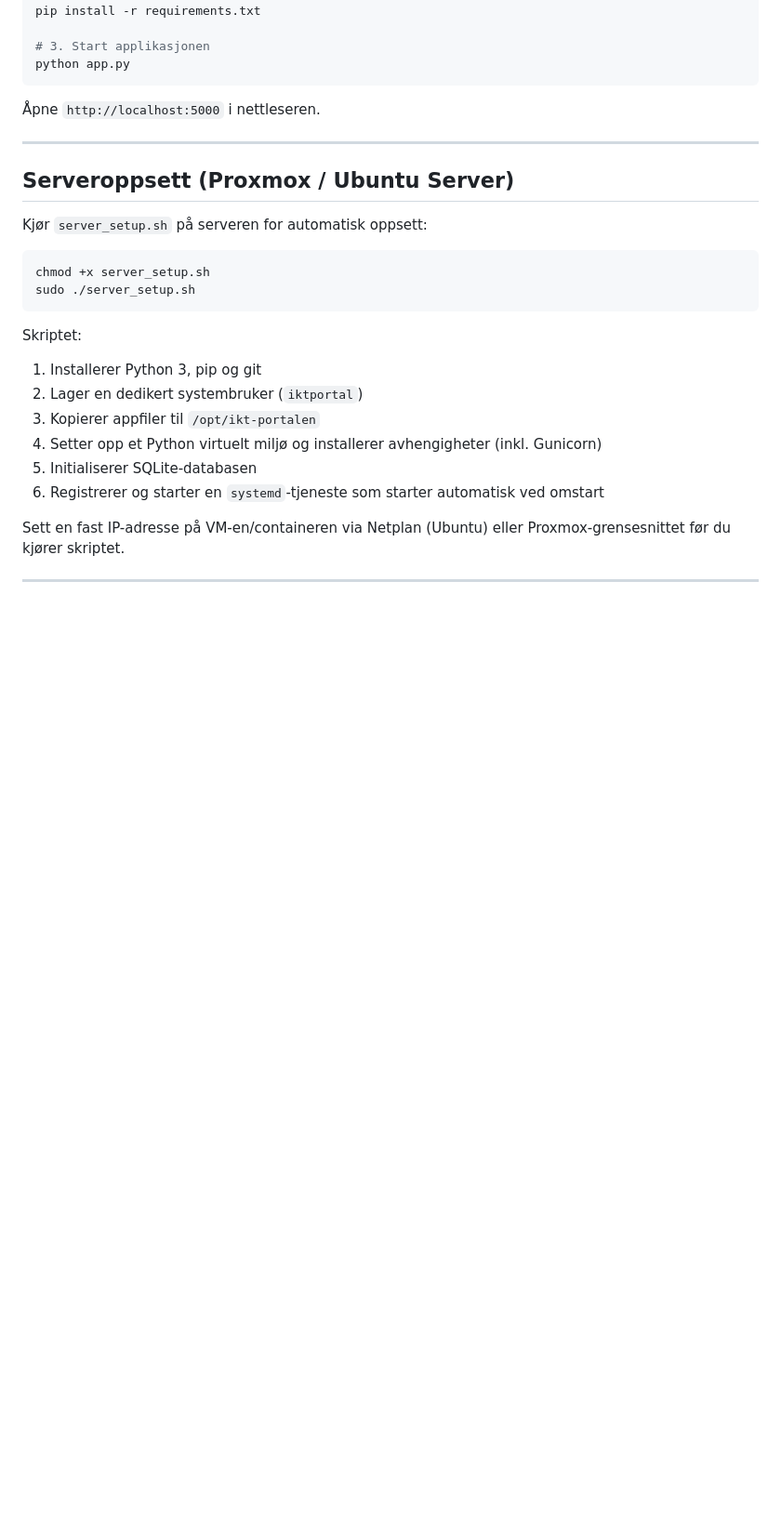
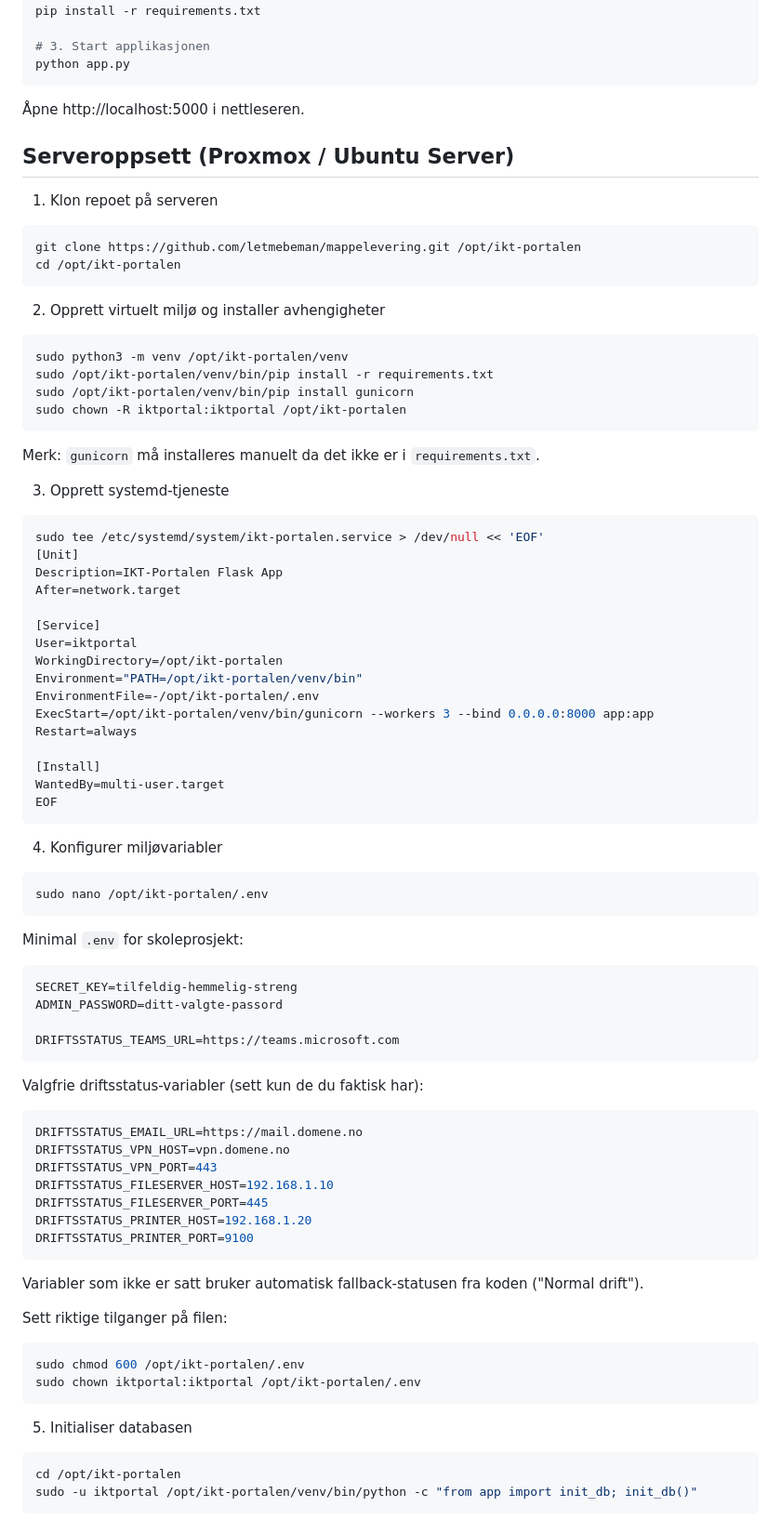
Before and after one commit to letmebeman/mappelevering, a Markdown page: README.md, the part around one of its changes. Shown at 93% size. Rendered like a GitHub page; blank space fills up the shorter version.

Commit message:
update readme
forklarer hvordan sette opp drift

````diff
--- a/README.md
+++ b/README.md
@@ -33,27 +30,89 @@ pip install -r requirements.txt
 python app.py
 ```
 
-Åpne `http://localhost:5000` i nettleseren.
-
----
+Åpne http://localhost:5000 i nettleseren.
 
 ## Serveroppsett (Proxmox / Ubuntu Server)
 
-Kjør `server_setup.sh` på serveren for automatisk oppsett:
+1. Klon repoet på serveren
 
 ```bash
-chmod +x server_setup.sh
-sudo ./server_setup.sh
+git clone https://github.com/letmebeman/mappelevering.git /opt/ikt-portalen
+cd /opt/ikt-portalen
 ```
 
-Skriptet:
-1. Installerer Python 3, pip og git
-2. Lager en dedikert systembruker (`iktportal`)
-3. Kopierer appfiler til `/opt/ikt-portalen`
-4. Setter opp et Python virtuelt miljø og installerer avhengigheter (inkl. Gunicorn)
-5. Initialiserer SQLite-databasen
-6. Registrerer og starter en `systemd`-tjeneste som starter automatisk ved omstart
+2. Opprett virtuelt miljø og installer avhengigheter
 
-Sett en fast IP-adresse på VM-en/containeren via Netplan (Ubuntu) eller Proxmox-grensesnittet før du kjører skriptet.
+```bash
+sudo python3 -m venv /opt/ikt-portalen/venv
+sudo /opt/ikt-portalen/venv/bin/pip install -r requirements.txt
+sudo /opt/ikt-portalen/venv/bin/pip install gunicorn
+sudo chown -R iktportal:iktportal /opt/ikt-portalen
+```
 
----
+Merk: `gunicorn` må installeres manuelt da det ikke er i `requirements.txt`.
+
+3. Opprett systemd-tjeneste
+
+```bash
+sudo tee /etc/systemd/system/ikt-portalen.service > /dev/null << 'EOF'
+[Unit]
+Description=IKT-Portalen Flask App
+After=network.target
+
+[Service]
+User=iktportal
+WorkingDirectory=/opt/ikt-portalen
+Environment="PATH=/opt/ikt-portalen/venv/bin"
+EnvironmentFile=-/opt/ikt-portalen/.env
+ExecStart=/opt/ikt-portalen/venv/bin/gunicorn --workers 3 --bind 0.0.0.0:8000 app:app
+Restart=always
+
+[Install]
+WantedBy=multi-user.target
+EOF
+```
+
+4. Konfigurer miljøvariabler
+
+```bash
+sudo nano /opt/ikt-portalen/.env
+```
+
+Minimal `.env` for skoleprosjekt:
+
+```env
+SECRET_KEY=tilfeldig-hemmelig-streng
+ADMIN_PASSWORD=ditt-valgte-passord
+
+DRIFTSSTATUS_TEAMS_URL=https://teams.microsoft.com
+```
+
+Valgfrie driftsstatus-variabler (sett kun de du faktisk har):
+
+```env
+DRIFTSSTATUS_EMAIL_URL=https://mail.domene.no
+DRIFTSSTATUS_VPN_HOST=vpn.domene.no
+DRIFTSSTATUS_VPN_PORT=443
+DRIFTSSTATUS_FILESERVER_HOST=192.168.1.10
+DRIFTSSTATUS_FILESERVER_PORT=445
+DRIFTSSTATUS_PRINTER_HOST=192.168.1.20
+DRIFTSSTATUS_PRINTER_PORT=9100
+```
+
+Variabler som ikke er satt bruker automatisk fallback-statusen fra koden ("Normal drift").
+
+Sett riktige tilganger på filen:
+
+```bash
+sudo chmod 600 /opt/ikt-portalen/.env
+sudo chown iktportal:iktportal /opt/ikt-portalen/.env
+```
+
+5. Initialiser databasen
+
+```bash
+cd /opt/ikt-portalen
+sudo -u iktportal /opt/ikt-portalen/venv/bin/python -c "from app import init_db; init_db()"
+```
+
````
Also changed, not shown: other parts of README.md (+92 -45 lines).
